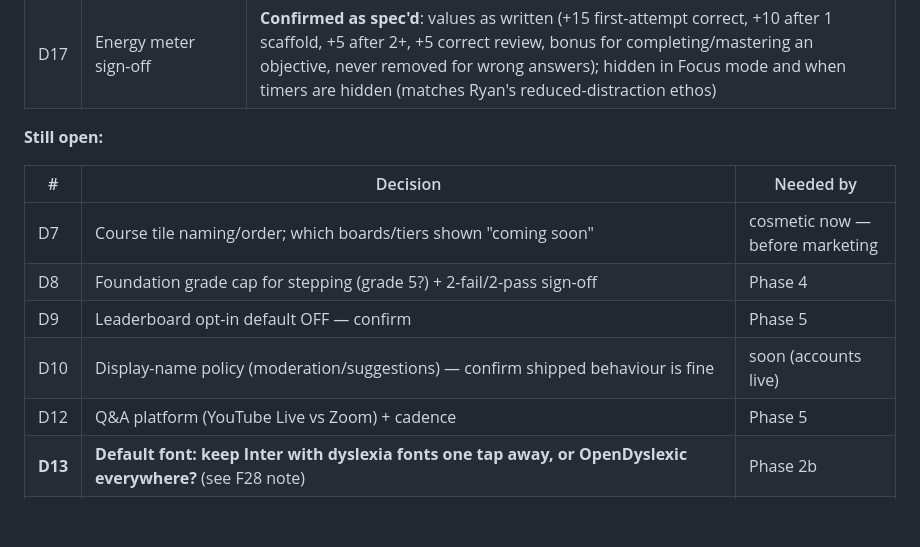
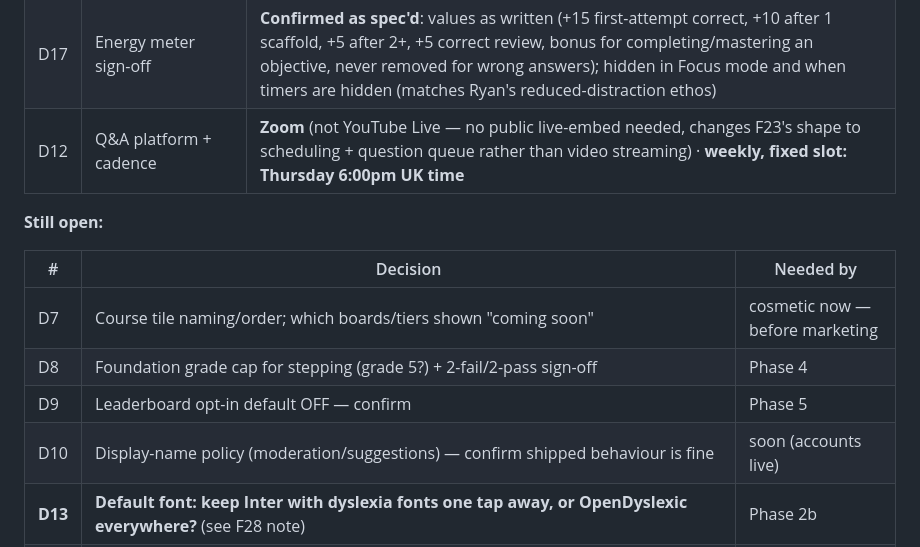
Before and after one commit to alfCoops/MathsQuestionGeneratorV1, a Markdown page: DEVELOPMENT-PLAN.md, the part around the change. Rendered like a GitHub page; blank space fills up the shorter version.

Commit message:
docs: D12 answered — Zoom, weekly Thursday 6pm UK

```diff
--- a/DEVELOPMENT-PLAN.md
+++ b/DEVELOPMENT-PLAN.md
@@ -634,6 +634,7 @@ Meaning" tasks himself; F26 is what makes that pleasant.
 | D6 | Mastery thresholds / pass mark | **80/50 confirmed · pass stays 80%** |
 | D16 | Mastery model reconciliation | **Alongside, not replacing**: per-objective 4-tier mastery (Not Started/Learning/Developing/Mastered) powers F19's internal logic and a future breakdown view; the shipped lesson-level 🟢🟡🔴 (D6) stays exactly as-is as the student-facing summary — no change to what students see today |
 | D17 | Energy meter sign-off | **Confirmed as spec'd**: values as written (+15 first-attempt correct, +10 after 1 scaffold, +5 after 2+, +5 correct review, bonus for completing/mastering an objective, never removed for wrong answers); hidden in Focus mode and when timers are hidden (matches Ryan's reduced-distraction ethos) |
+| D12 | Q&A platform + cadence | **Zoom** (not YouTube Live — no public live-embed needed, changes F23's shape to scheduling + question queue rather than video streaming) · **weekly, fixed slot: Thursday 6:00pm UK time** |
 
 **Still open:**
 
@@ -643,7 +644,6 @@ Meaning" tasks himself; F26 is what makes that pleasant.
 | D8 | Foundation grade cap for stepping (grade 5?) + 2-fail/2-pass sign-off | Phase 4 |
 | D9 | Leaderboard opt-in default OFF — confirm | Phase 5 |
 | D10 | Display-name policy (moderation/suggestions) — confirm shipped behaviour is fine | soon (accounts live) |
-| D12 | Q&A platform (YouTube Live vs Zoom) + cadence | Phase 5 |
 | **D13** | **Default font: keep Inter with dyslexia fonts one tap away, or OpenDyslexic everywhere?** (see F28 note) | Phase 2b |
 | **D14** | **Streak email details: send time (17:00?), copy tone, max misses before stopping** | Phase 3 |
 | **D15** | **Multi-board rollout: what comes after Edexcel Foundation (Edexcel Higher vs second board), and shared-core content with board-specific assessment vs fully separate courses?** | Before any second-course authoring |
```
